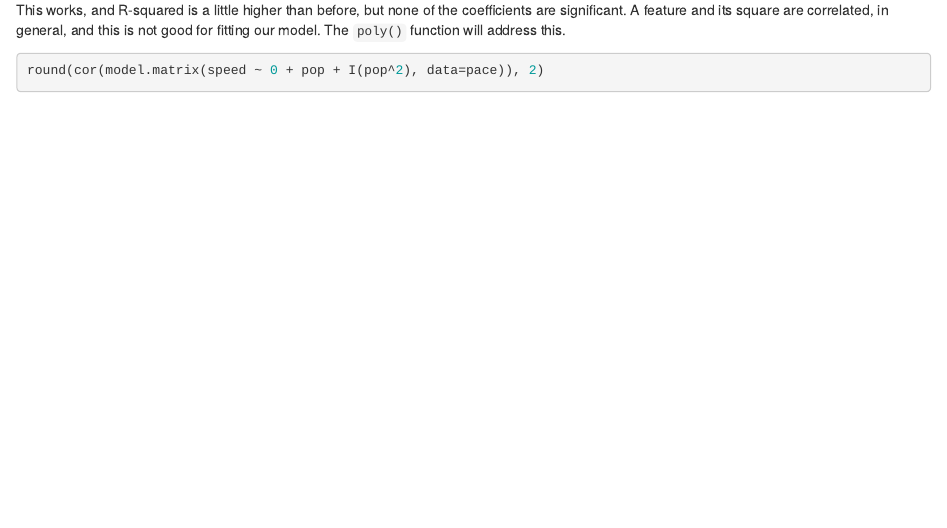
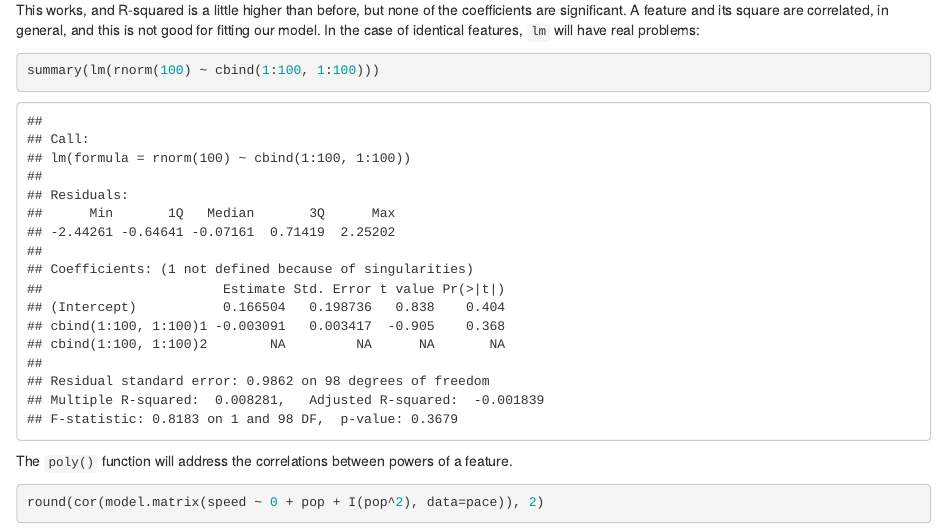
Before and after one commit to ajschumacher/gadsdc, an R Markdown document (07-linear/lm.Rmd): the page in a window 1100 px wide, from 9520 px down. Rendered offline with R 4.5, knitr and Pandoc, with nearby package versions; code that draws random numbers runs with fixed seeds of ours.

Commit message:
focused slides, aligned walk-through

````diff
--- a/07-linear/lm.Rmd
+++ b/07-linear/lm.Rmd
@@ -175,7 +175,13 @@ head(model.matrix(speed ~ pop + I(pop^2), data=pace))
 summary(lm(speed ~ pop + I(pop^2), data=pace))
 ```
 
-This works, and R-squared is a little higher than before, but none of the coefficients are significant. A feature and its square are correlated, in general, and this is not good for fitting our model. The `poly()` function will address this.
+This works, and R-squared is a little higher than before, but none of the coefficients are significant. A feature and its square are correlated, in general, and this is not good for fitting our model. In the case of identical features, `lm` will have real problems:
+
+```{r}
+summary(lm(rnorm(100) ~ cbind(1:100, 1:100)))
+```
+
+The `poly()` function will address the correlations between powers of a feature.
 
 ```{r}
 round(cor(model.matrix(speed ~ 0 + pop + I(pop^2), data=pace)), 2)
````
Also changed, not shown: 07-linear/slides.pdf (added), 1 other file.
